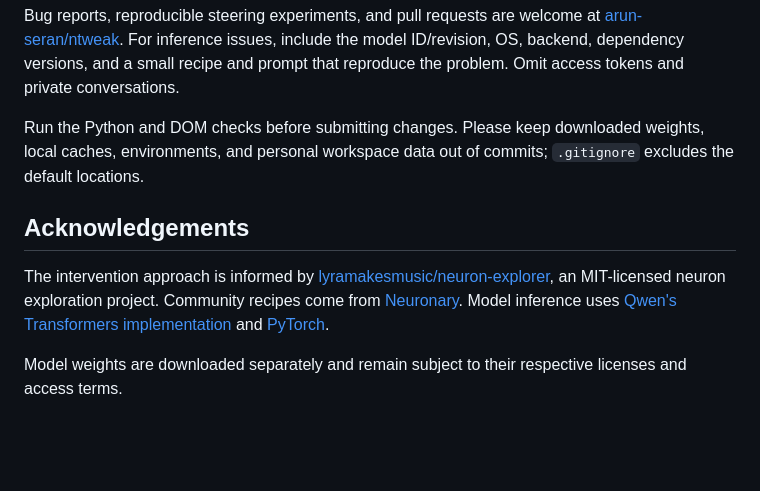
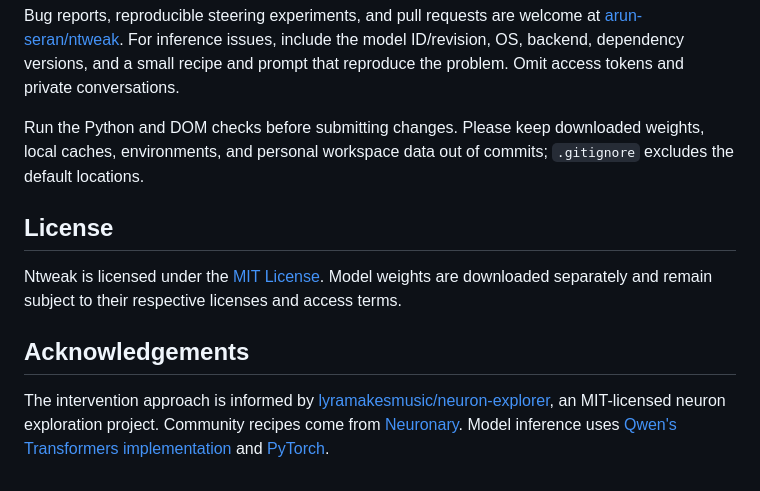
Before and after one commit to arun-seran/ntweak, a Markdown page: README.md, the part around the change. GitHub-like rendering; blank space fills up the shorter version.

Commit message:
Document the repository MIT license

```diff
--- a/README.md
+++ b/README.md
@@ -175,8 +175,10 @@ Bug reports, reproducible steering experiments, and pull requests are welcome at
 
 Run the Python and DOM checks before submitting changes. Please keep downloaded weights, local caches, environments, and personal workspace data out of commits; `.gitignore` excludes the default locations.
 
+## License
+
+Ntweak is licensed under the [MIT License](LICENSE). Model weights are downloaded separately and remain subject to their respective licenses and access terms.
+
 ## Acknowledgements
 
 The intervention approach is informed by [lyramakesmusic/neuron-explorer](https://github.com/lyramakesmusic/neuron-explorer), an MIT-licensed neuron exploration project. Community recipes come from [Neuronary](https://neuronary.org). Model inference uses [Qwen's Transformers implementation](https://huggingface.co/docs/transformers/en/model_doc/qwen3_5) and [PyTorch](https://pytorch.org).
-
-Model weights are downloaded separately and remain subject to their respective licenses and access terms.
```
